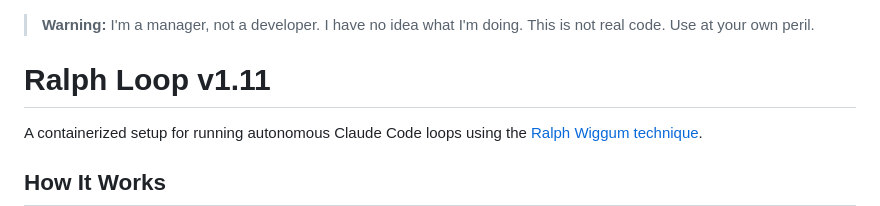
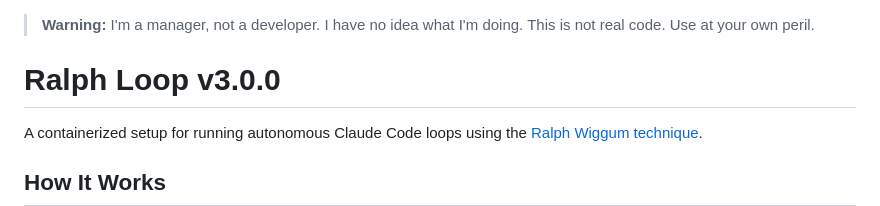
Before and after one commit to omdenton/ralph, a Markdown page: README.md, the part around the change. GitHub-like rendering.

Commit message:
chore: bump README version to v3.0.0
Co-Authored-By: Claude Opus 4.6 (1M context) <noreply@anthropic.com>

```diff
--- a/README.md
+++ b/README.md
@@ -1,6 +1,6 @@
 > **Warning:** I'm a manager, not a developer. I have no idea what I'm doing. This is not real code. Use at your own peril.
 
-# Ralph Loop v1.11
+# Ralph Loop v3.0.0
 
 A containerized setup for running autonomous Claude Code loops using the [Ralph Wiggum technique](https://ghuntley.com/ralph/).
 
```
